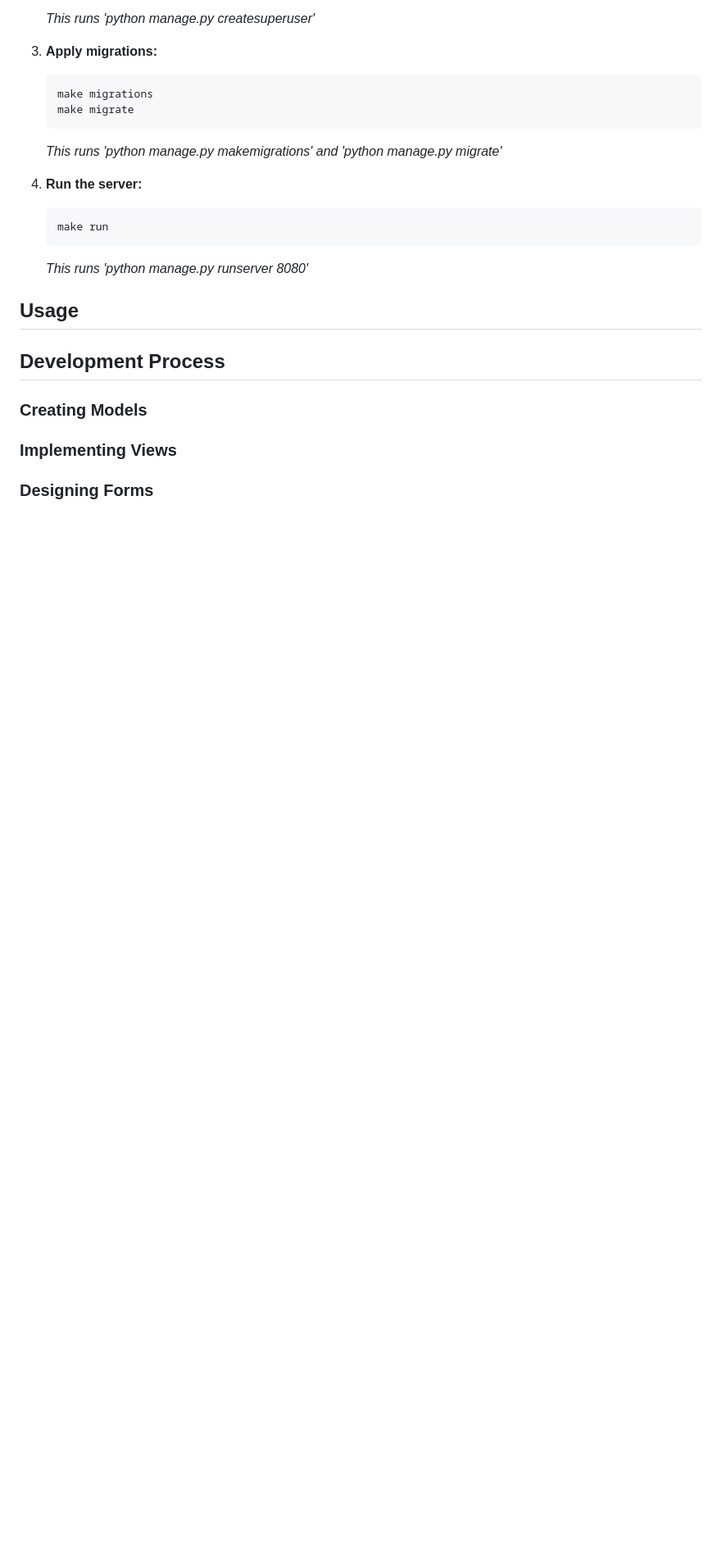
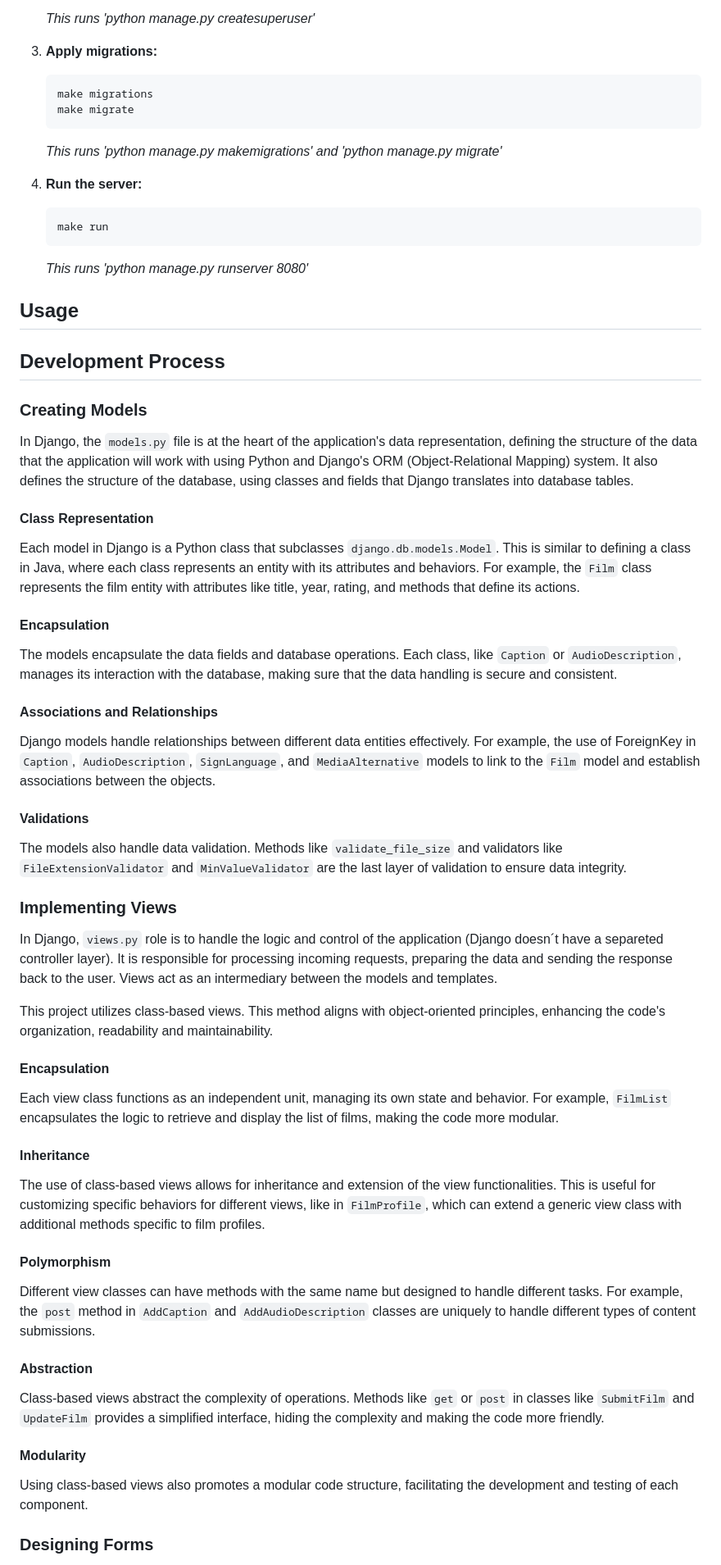
Before and after one commit to pedro-coelho-dr/libreSenses, a Markdown page: README.md, the part around the change printed below. Shown: that part at 82% size. Drawn GitHub-style; blank space fills up the shorter version.

```diff
--- a/README.md
+++ b/README.md
@@ -122,7 +122,42 @@ To run the project locally:
 
 ### Creating Models
 
+In Django, the `models.py` file is at the heart of the application's data representation, defining the structure of the data that the application will work with using Python and Django's ORM (Object-Relational Mapping) system. It also defines the structure of the database, using classes and fields that Django translates into database tables.
+
+#### Class Representation
+Each model in Django is a Python class that subclasses `django.db.models.Model`. This is similar to defining a class in Java, where each class represents an entity with its attributes and behaviors. For example, the `Film` class represents the film entity with attributes like title, year, rating, and methods that define its actions.
+
+#### Encapsulation
+The models encapsulate the data fields and database operations. Each class, like `Caption` or `AudioDescription`, manages its interaction with the database, making sure that the data handling is secure and consistent.
+
+#### Associations and Relationships
+Django models handle relationships between different data entities effectively. For example, the use of ForeignKey in `Caption`, `AudioDescription`, `SignLanguage`, and `MediaAlternative` models to link to the `Film` model and establish associations between the objects.
+
+#### Validations
+The models also handle data validation. Methods like `validate_file_size` and validators like `FileExtensionValidator` and `MinValueValidator` are the last layer of validation to ensure data integrity.
+
+
 ### Implementing Views
+
+In Django, `views.py` role is to handle the logic and control of the application (Django doesn´t have a separeted controller layer). It is responsible for processing incoming requests, preparing the data and sending the response back to the user. Views act as an intermediary between the models and templates.
+
+This project utilizes class-based views. This method aligns with object-oriented principles, enhancing the code's organization, readability and maintainability.
+
+#### Encapsulation
+Each view class functions as an independent unit, managing its own state and behavior. For example, `FilmList` encapsulates the logic to retrieve and display the list of films, making the code more modular.
+
+#### Inheritance
+The use of class-based views allows for inheritance and extension of the view functionalities. This is useful for customizing specific behaviors for different views, like in `FilmProfile`, which can extend a generic view class with additional methods specific to film profiles.
+
+#### Polymorphism
+Different view classes can have methods with the same name but designed to handle different tasks. For example, the `post` method in `AddCaption` and `AddAudioDescription` classes are uniquely to handle different types of content submissions.
+
+#### Abstraction
+Class-based views abstract the complexity of operations. Methods like `get` or `post` in classes like `SubmitFilm` and `UpdateFilm` provides a simplified interface, hiding the complexity and making the code more friendly.
+
+#### Modularity
+Using class-based views also promotes a modular code structure, facilitating the development and testing of each component.
+
 
 ### Designing Forms
 
```
Also changed, not shown: other parts of README.md (+26 -1 lines).
